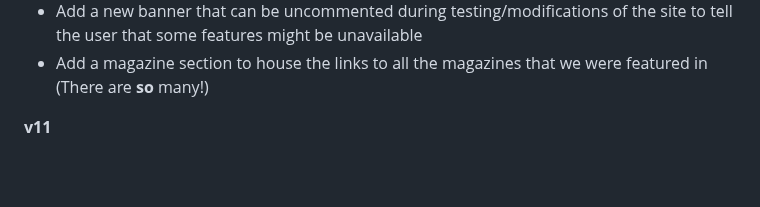
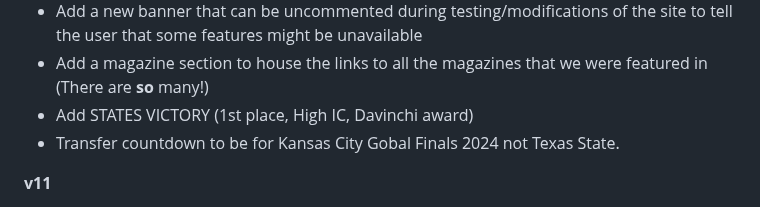
Before and after one commit to ahujaesh/daringdragonswebpage, a Markdown page: README.md, the part around the change. Drawn GitHub-style; blank space fills up the shorter version.

```diff
--- a/README.md
+++ b/README.md
@@ -35,6 +35,8 @@ Thanks for reading and happy coding!
 - Update indentation to make code cleaner
 - Add a new banner that can be uncommented during testing/modifications of the site to tell the user that some features might be unavailable
 - Add a magazine section to house the links to all the magazines that we were featured in (There are **so** many!)
+- Add STATES VICTORY (1st place, High IC, Davinchi award)
+- Transfer countdown to be for Kansas City Gobal Finals 2024 not Texas State.
 
 **v11**
 - added a "Copy email to clipboard button" to the [contact us page](https://ahujaesh.github.io/contact.html).
```
